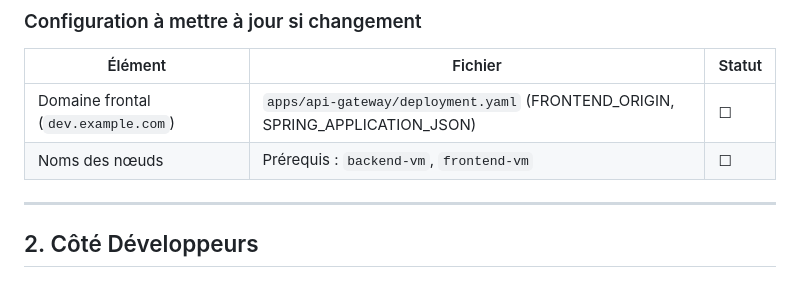
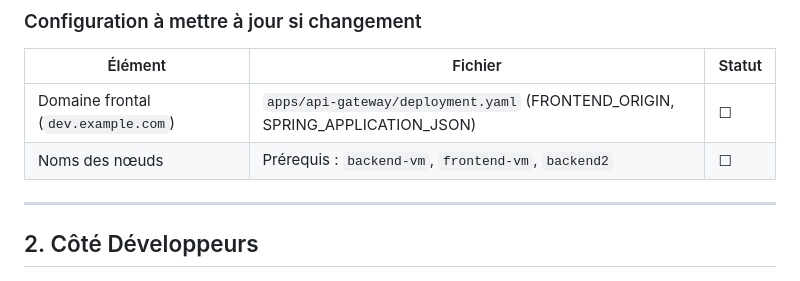
Before and after one commit to omar1111eamsa/portable-platform-infra, a Markdown page: deploy/k8s/CHECKLIST.md, the part around the change. Rendered like a GitHub page.

```diff
--- a/deploy/k8s/CHECKLIST.md
+++ b/deploy/k8s/CHECKLIST.md
@@ -31,7 +31,7 @@
 | Élément | Fichier | Statut |
 |--------|---------|--------|
 | Domaine frontal (`dev.example.com`) | `apps/api-gateway/deployment.yaml` (FRONTEND_ORIGIN, SPRING_APPLICATION_JSON) | ☐ |
-| Noms des nœuds | Prérequis : `backend-vm`, `frontend-vm` | ☐ |
+| Noms des nœuds | Prérequis : `backend-vm`, `frontend-vm`, `backend2` | ☐ |
 
 ---
 
```
Also changed, not shown: deploy/docs/ARCHITECTURE-K8S.md (+5 -5 lines), deploy/k8s/DEPLOYMENT.md (+2 -3 lines).
